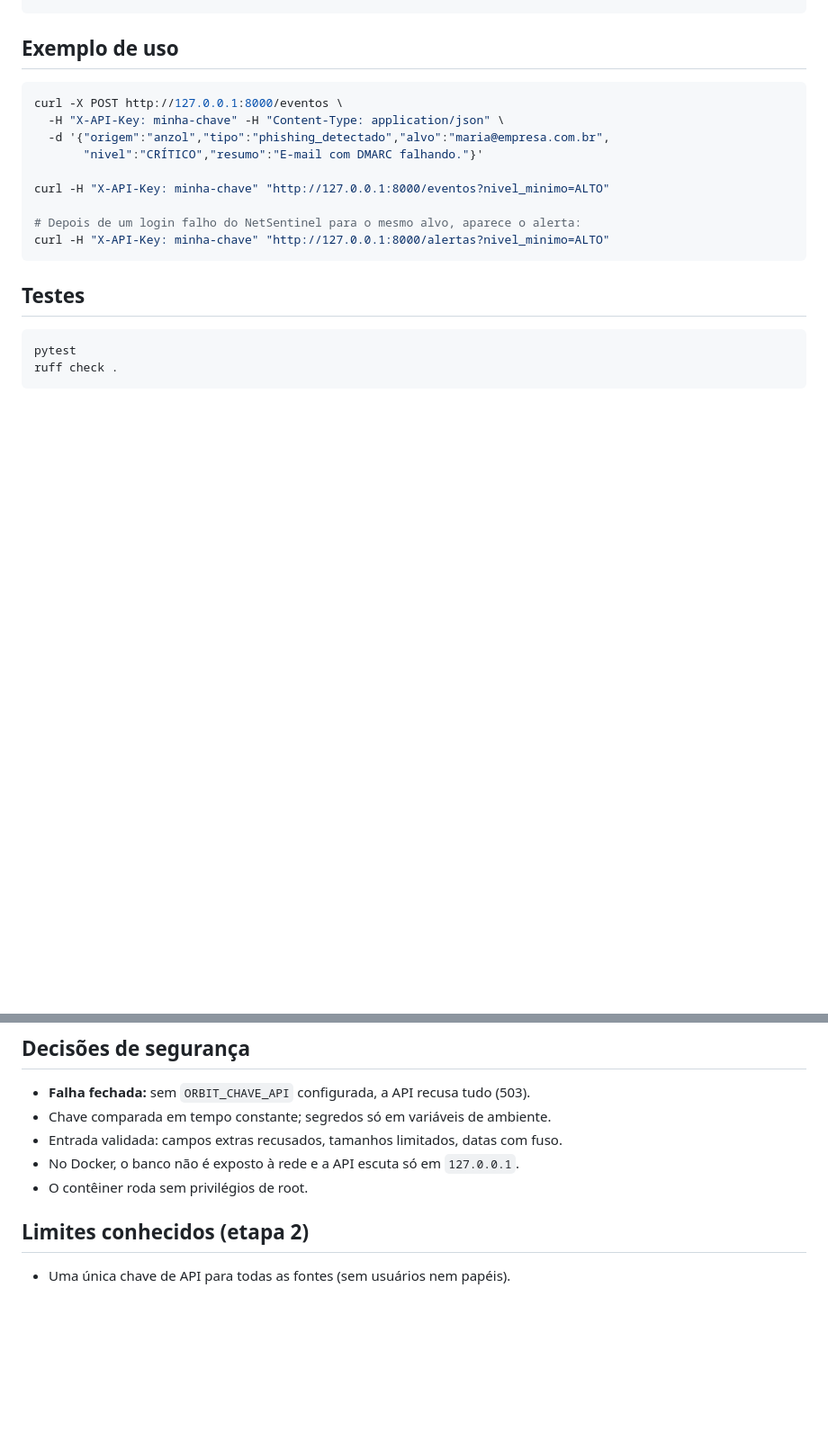
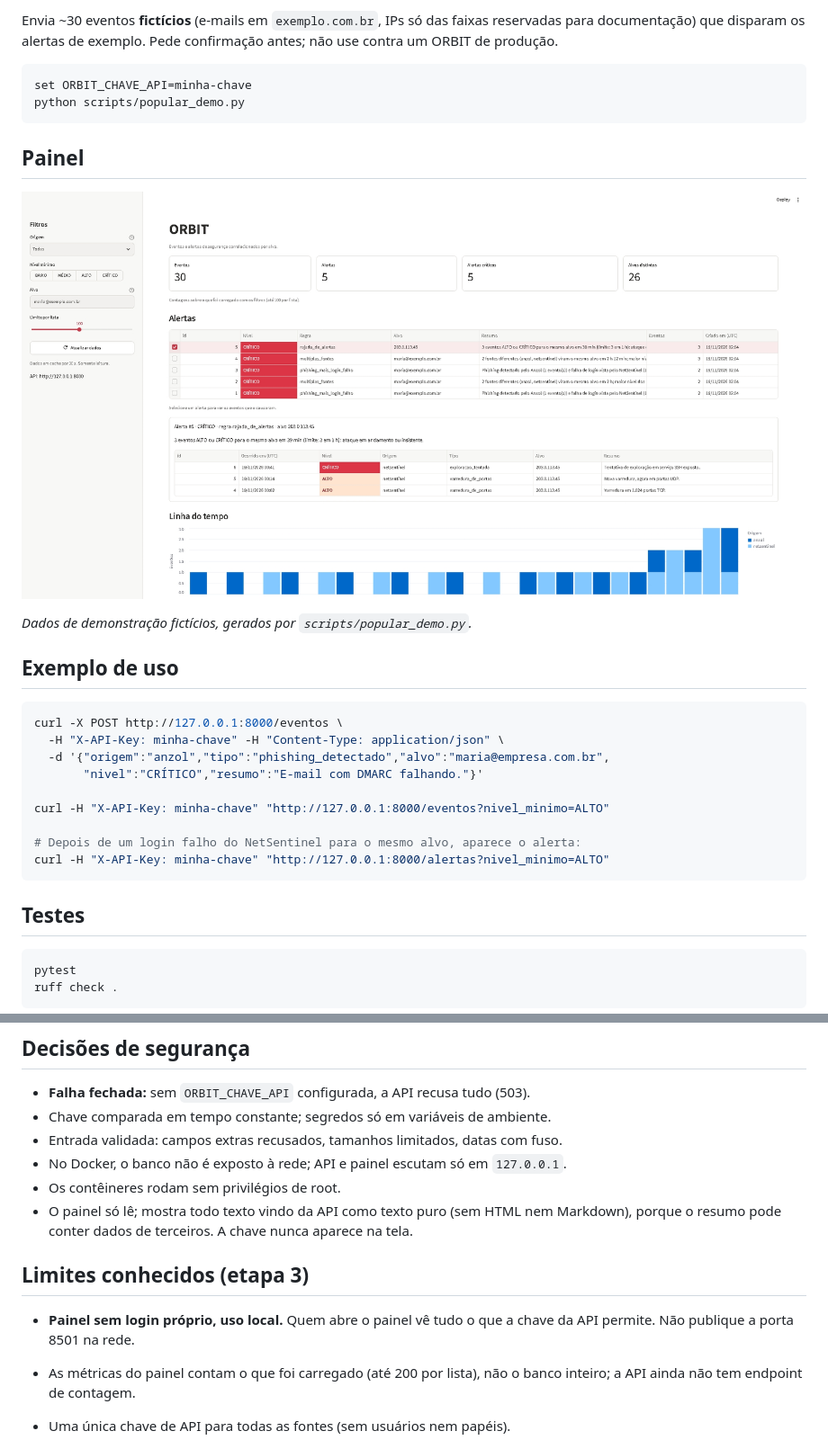
Before and after one commit to Peroba-7/orbit, a Markdown page: README.md, 2 parts joined by grey strips. Shown at 90% size. Drawn GitHub-style; pictures changed too: docs/painel-alertas.jpeg (added); blank space fills up the shorter version.

Commit message:
feat: painel web (Streamlit), dados de demonstracao, servico no compose

````diff
--- a/README.md
+++ b/README.md
@@ -50,3 +70,16 @@ uvicorn app.main:app --reload
+Envia ~30 eventos **fictícios** (e-mails em `exemplo.com.br`, IPs só das faixas
+reservadas para documentação) que disparam os alertas de exemplo. Pede
+confirmação antes; não use contra um ORBIT de produção.
+
+```bash
+set ORBIT_CHAVE_API=minha-chave
+python scripts/popular_demo.py
+```
+## Painel
+
+![Painel do ORBIT: alertas correlacionados e os eventos que os causaram](docs/painel-alertas.jpeg)
+
+*Dados de demonstração fictícios, gerados por `scripts/popular_demo.py`.*
 
 ## Exemplo de uso
 
@@ -74,10 +107,18 @@ ruff check .
 - **Falha fechada:** sem `ORBIT_CHAVE_API` configurada, a API recusa tudo (503).
 - Chave comparada em tempo constante; segredos só em variáveis de ambiente.
 - Entrada validada: campos extras recusados, tamanhos limitados, datas com fuso.
-- No Docker, o banco não é exposto à rede e a API escuta só em `127.0.0.1`.
-- O contêiner roda sem privilégios de root.
+- No Docker, o banco não é exposto à rede; API e painel escutam só em `127.0.0.1`.
+- Os contêineres rodam sem privilégios de root.
+- O painel só lê; mostra todo texto vindo da API como texto puro (sem HTML nem
+  Markdown), porque o resumo pode conter dados de terceiros. A chave nunca
+  aparece na tela.
 
-## Limites conhecidos (etapa 2)
+## Limites conhecidos (etapa 3)
+
+- **Painel sem login próprio, uso local.** Quem abre o painel vê tudo o que a
+  chave da API permite. Não publique a porta 8501 na rede.
+- As métricas do painel contam o que foi carregado (até 200 por lista), não o
+  banco inteiro; a API ainda não tem endpoint de contagem.
 
 - Uma única chave de API para todas as fontes (sem usuários nem papéis).
 - Tabelas criadas na subida; falta migração (Alembic) para evoluir o banco.
````
Also changed, not shown: other parts of README.md (+27 -7 lines), docs/painel.md (added, +51 -0 lines), 13 other files.
